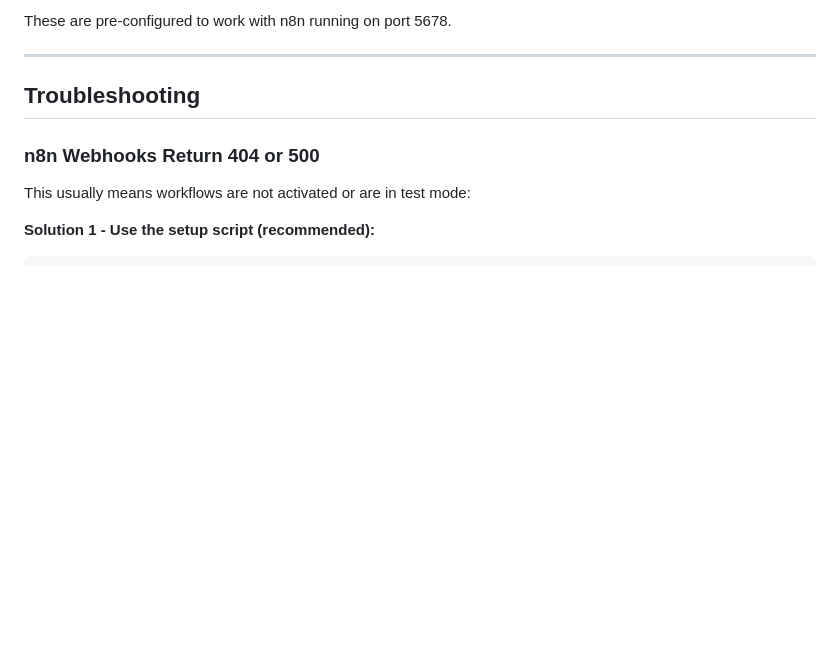
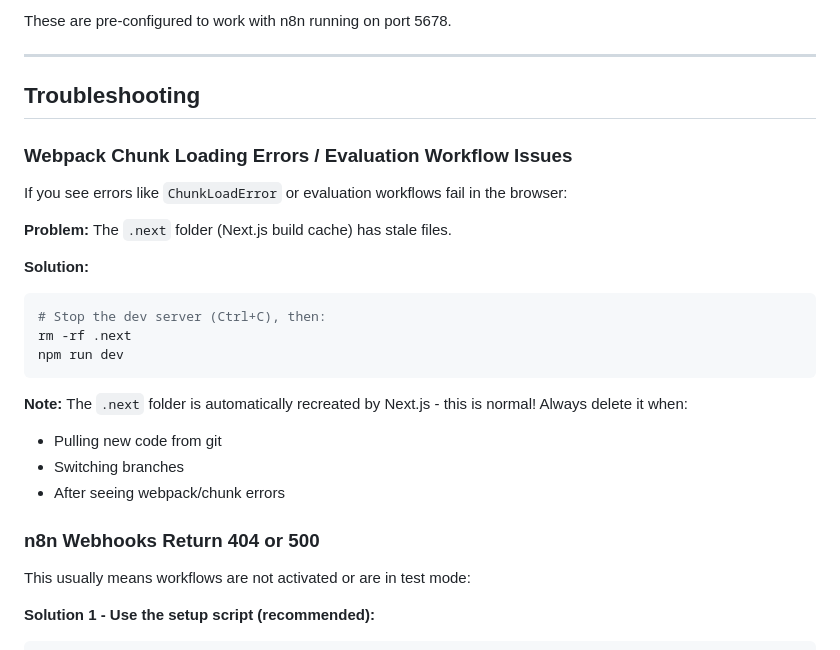
Before and after one commit to Himanshu8881212/LETS-GET-A-JOB-, a Markdown page: README.md, the part around the change. GitHub-like rendering; blank space fills up the shorter version.

Commit message:
Add troubleshooting section for .next folder / webpack errors

````diff
--- a/README.md
+++ b/README.md
@@ -187,6 +187,24 @@ These are pre-configured to work with n8n running on port 5678.
 
 ## Troubleshooting
 
+### Webpack Chunk Loading Errors / Evaluation Workflow Issues
+
+If you see errors like `ChunkLoadError` or evaluation workflows fail in the browser:
+
+**Problem:** The `.next` folder (Next.js build cache) has stale files.
+
+**Solution:**
+```bash
+# Stop the dev server (Ctrl+C), then:
+rm -rf .next
+npm run dev
+```
+
+**Note:** The `.next` folder is automatically recreated by Next.js - this is normal! Always delete it when:
+- Pulling new code from git
+- Switching branches
+- After seeing webpack/chunk errors
+
 ### n8n Webhooks Return 404 or 500
 
 This usually means workflows are not activated or are in test mode:
````
